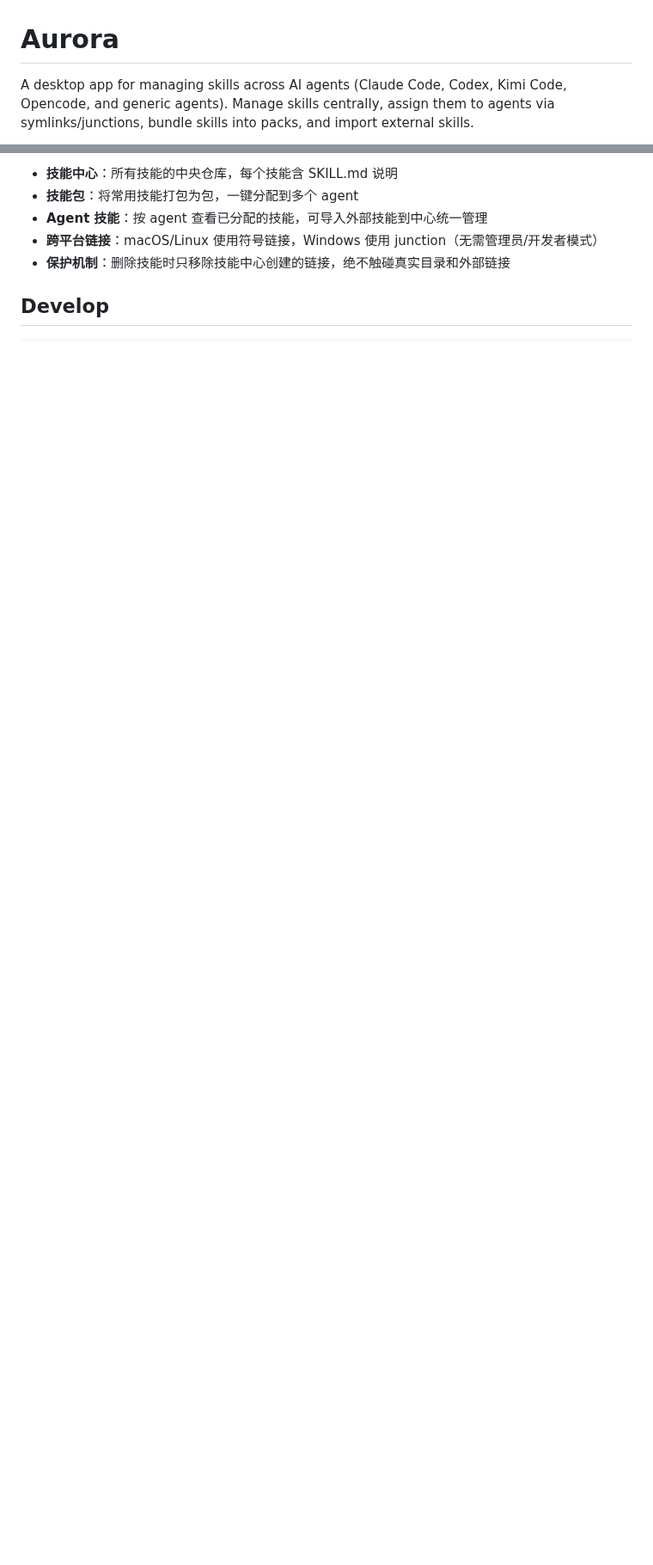
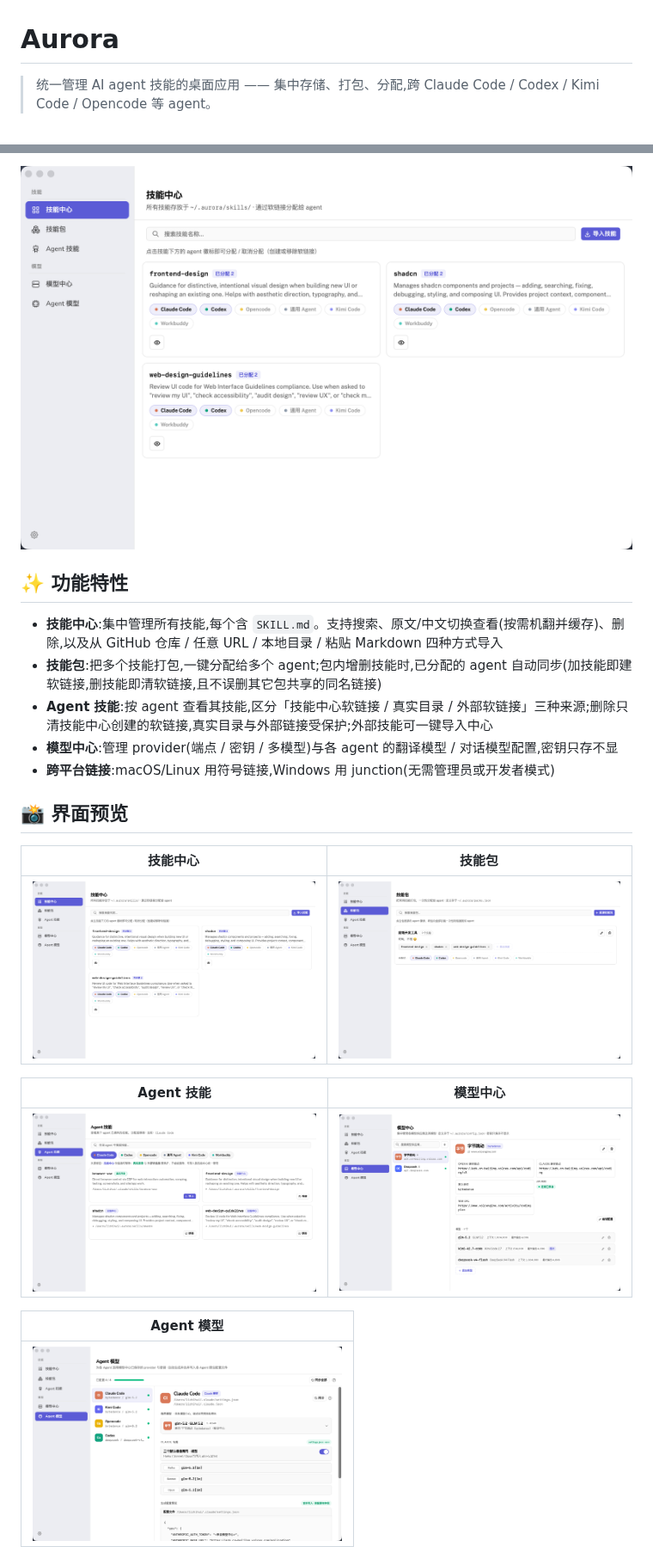
Before and after one commit to zhihui/Aurora, a Markdown page: README.md, 2 parts joined by grey strips. Shown at 86% size. GitHub-like rendering; pictures changed too: screenshots/Agent 技能.png (added), screenshots/Agent 模型.png (added), screenshots/技能中心.png (added); blank space fills up the shorter version.

Commit message:
docs: 重写 README + 添加 MIT LICENSE 与界面截图
Co-Authored-By: Claude Fable 5 <noreply@anthropic.com>

```diff
--- a/README.md
+++ b/README.md
@@ -1,4 +1,4 @@
 # Aurora
 
-A desktop app for managing skills across AI agents (Claude Code, Codex, Kimi Code, Opencode, and generic agents). Manage skills centrally, assign them to agents via symlinks/junctions, bundle skills into packs, and import external skills.
+> 统一管理 AI agent 技能的桌面应用 —— 集中存储、打包、分配,跨 Claude Code / Codex / Kimi Code / Opencode 等 agent。
 
@@ -6,8 +9,27 @@ A desktop app for managing skills across AI agents (Claude Code, Codex, Kimi Cod
 
-- **技能中心**：所有技能的中央仓库，每个技能含 SKILL.md 说明
-- **技能包**：将常用技能打包为包，一键分配到多个 agent
-- **Agent 技能**：按 agent 查看已分配的技能，可导入外部技能到中心统一管理
-- **跨平台链接**：macOS/Linux 使用符号链接，Windows 使用 junction（无需管理员/开发者模式）
-- **保护机制**：删除技能时只移除技能中心创建的链接，绝不触碰真实目录和外部链接
+<p align="center">
+  <img src="screenshots/技能中心.png" width="720" alt="Aurora 主界面">
+</p>
 
-## Develop
+## ✨ 功能特性
+
+- **技能中心**:集中管理所有技能,每个含 `SKILL.md`。支持搜索、原文/中文切换查看(按需机翻并缓存)、删除,以及从 GitHub 仓库 / 任意 URL / 本地目录 / 粘贴 Markdown 四种方式导入
+- **技能包**:把多个技能打包,一键分配给多个 agent;包内增删技能时,已分配的 agent 自动同步(加技能即建软链接,删技能即清软链接,且不误删其它包共享的同名链接)
+- **Agent 技能**:按 agent 查看其技能,区分「技能中心软链接 / 真实目录 / 外部软链接」三种来源;删除只清技能中心创建的软链接,真实目录与外部链接受保护;外部技能可一键导入中心
+- **模型中心**:管理 provider(端点 / 密钥 / 多模型)与各 agent 的翻译模型 / 对话模型配置,密钥只存不显
+- **跨平台链接**:macOS/Linux 用符号链接,Windows 用 junction(无需管理员或开发者模式)
+
+## 📸 界面预览
+
+| 技能中心 | 技能包 |
+|---|---|
+| <img src="screenshots/技能中心.png" width="360"> | <img src="screenshots/技能包.png" width="360"> |
+
+| Agent 技能 | 模型中心 |
+|---|---|
+| <img src="screenshots/Agent 技能.png" width="360"> | <img src="screenshots/模型中心.png" width="360"> |
+
+| Agent 模型 |
+|---|
+| <img src="screenshots/Agent 模型.png" width="360"> |
+
```
Also changed, not shown: other parts of README.md (+69 -105 lines), 1 other file.
